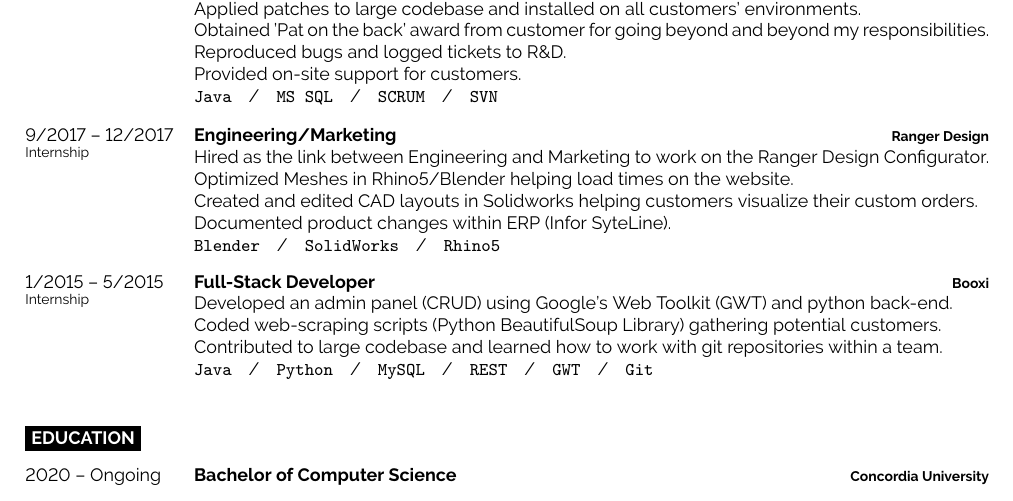
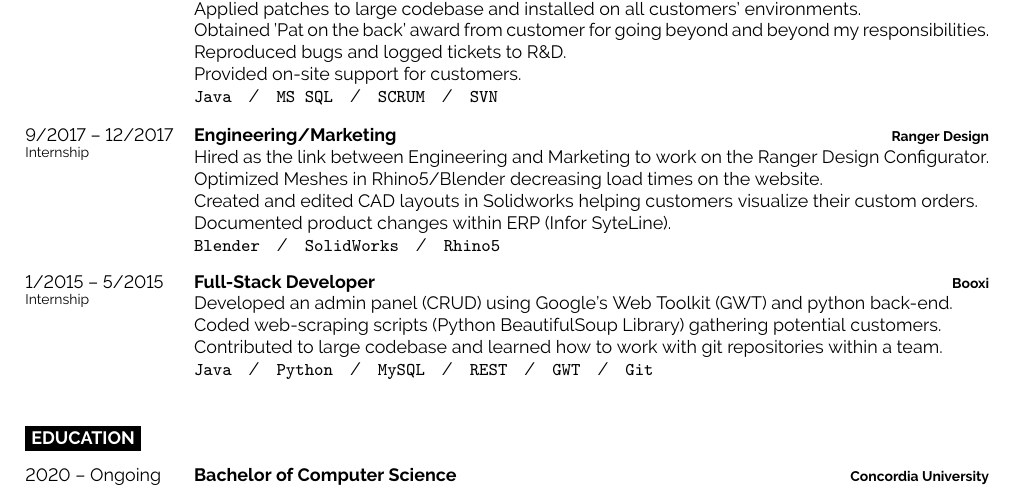
Before and after one commit to tomkonidas/cv, a LaTeX CV (cv.tex): part of the page, cut so that both start at the same text. Compiled offline with pdfLaTeX.

Commit message:
Update content

```diff
--- a/cv.tex
+++ b/cv.tex
@@ -119,7 +119,7 @@
 		{Engineering/Marketing}
 		{Ranger Design}
     {Hired as the link between Engineering and Marketing to work on the Ranger Design Configurator.\\
-      Optimized Meshes in Rhino5/Blender helping load times on the website.\\
+      Optimized Meshes in Rhino5/Blender decreasing load times on the website.\\
       Created and edited CAD layouts in Solidworks helping customers visualize their custom orders.\\
       Documented product changes within ERP (Infor SyteLine).
       \\\texttt{Blender}\slashsep\texttt{SolidWorks}\slashsep\texttt{Rhino5}}
```
Also changed, not shown: cv.pdf.
